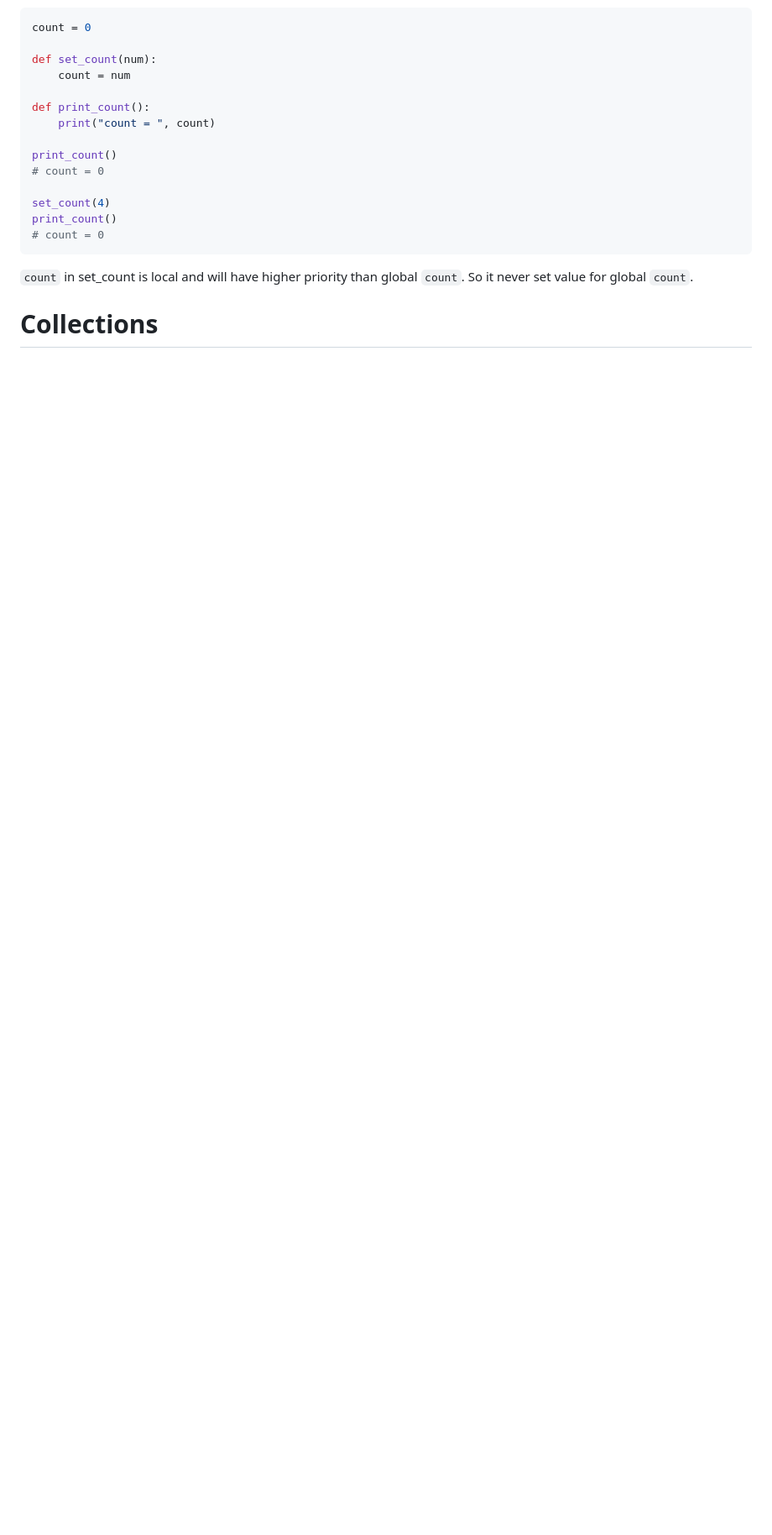
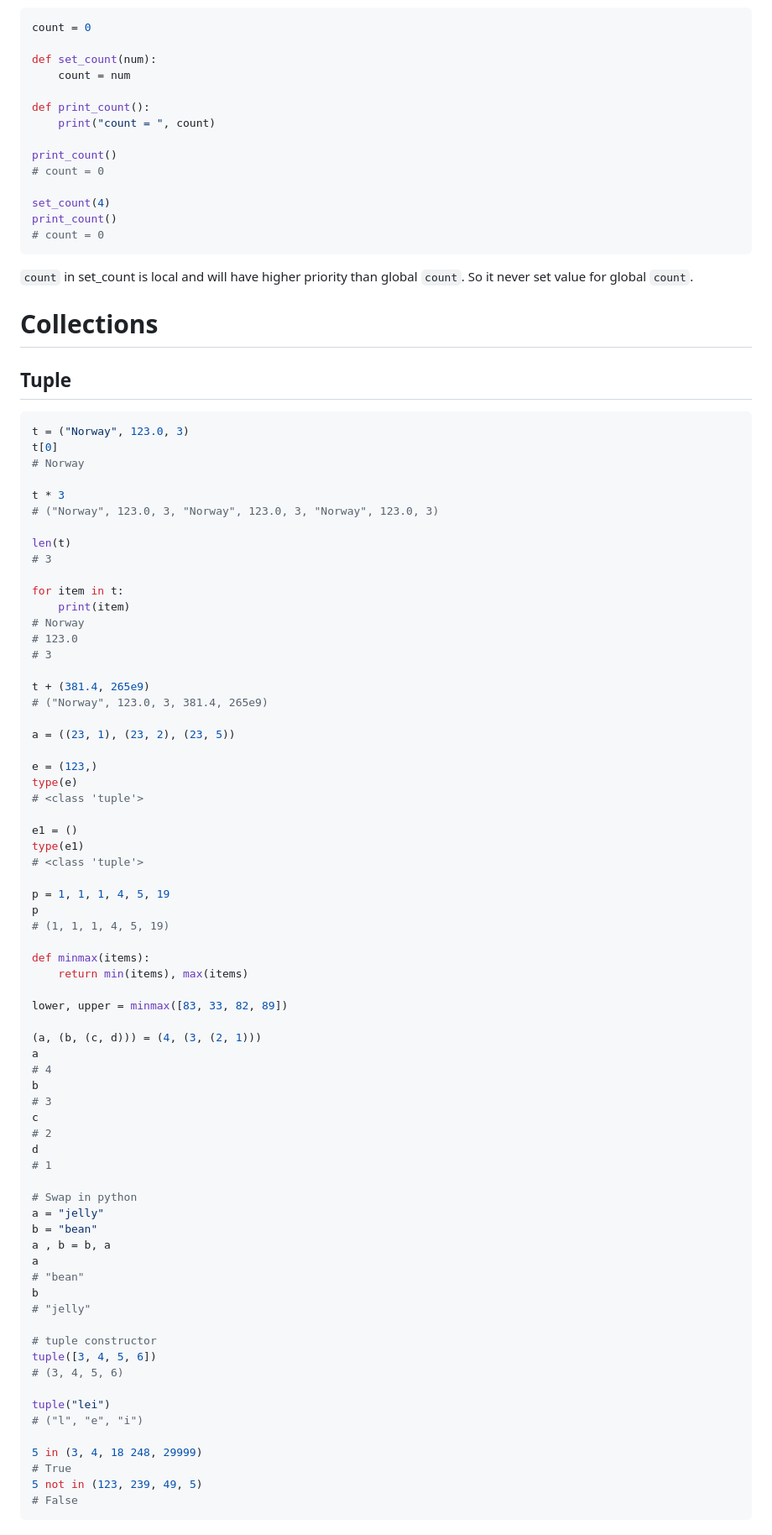
Before and after one commit to YellowMinionPlannet/Notes, a Markdown page: Pluralsight_Python/PythonFundamentals_AustinBingham&RobertSmallshire.md, the part around one of its changes. Shown at 84% size. GitHub-like rendering; blank space fills up the shorter version.

Commit message:
update notes of Python

````diff
--- a/Pluralsight_Python/PythonFundamentals_AustinBingham&RobertSmallshire.md
+++ b/Pluralsight_Python/PythonFundamentals_AustinBingham&RobertSmallshire.md
@@ -589,3 +589,77 @@ print_count()
 `count` in set_count is local and will have higher priority than global `count`. So it never set value for global `count`.
 
 # Collections
+
+## Tuple
+
+```py
+t = ("Norway", 123.0, 3)
+t[0]
+# Norway
+
+t * 3
+# ("Norway", 123.0, 3, "Norway", 123.0, 3, "Norway", 123.0, 3)
+
+len(t)
+# 3
+
+for item in t:
+    print(item)
+# Norway
+# 123.0
+# 3
+
+t + (381.4, 265e9)
+# ("Norway", 123.0, 3, 381.4, 265e9)
+
+a = ((23, 1), (23, 2), (23, 5))
+
+e = (123,)
+type(e)
+# <class 'tuple'>
+
+e1 = ()
+type(e1)
+# <class 'tuple'>
+
+p = 1, 1, 1, 4, 5, 19
+p
+# (1, 1, 1, 4, 5, 19)
+
+def minmax(items):
+    return min(items), max(items)
+
+lower, upper = minmax([83, 33, 82, 89])
+
+(a, (b, (c, d))) = (4, (3, (2, 1)))
+a
+# 4
+b
+# 3
+c
+# 2
+d
+# 1
+
+# Swap in python
+a = "jelly"
+b = "bean"
+a , b = b, a
+a
+# "bean"
+b
+# "jelly"
+
+# tuple constructor
+tuple([3, 4, 5, 6])
+# (3, 4, 5, 6)
+
+tuple("lei")
+# ("l", "e", "i")
+
+5 in (3, 4, 18 248, 29999)
+# True
+5 not in (123, 239, 49, 5)
+# False
+```
+
````
Also changed, not shown: other parts of Pluralsight_Python/PythonFundamentals_AustinBingham&RobertSmallshire.md (+37 -0 lines).
